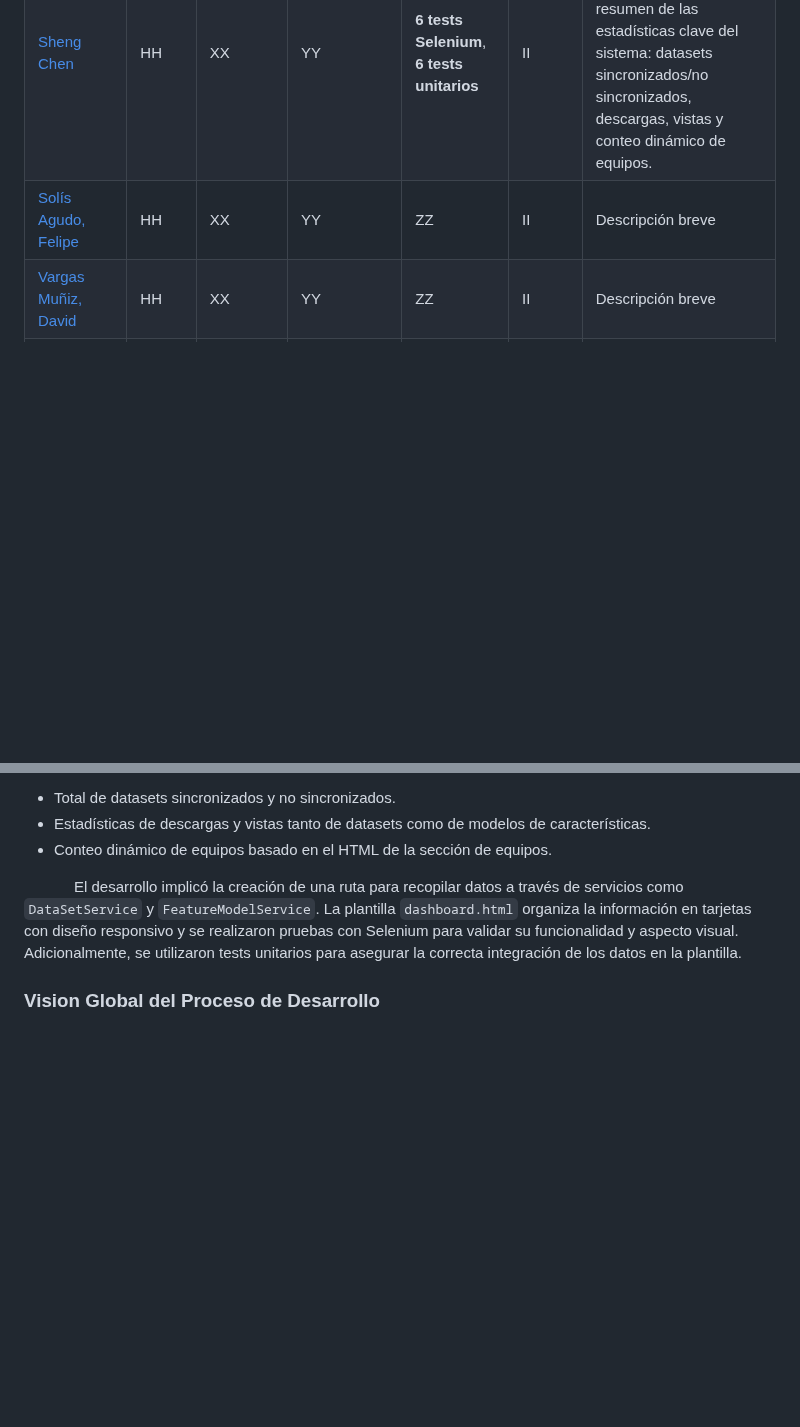
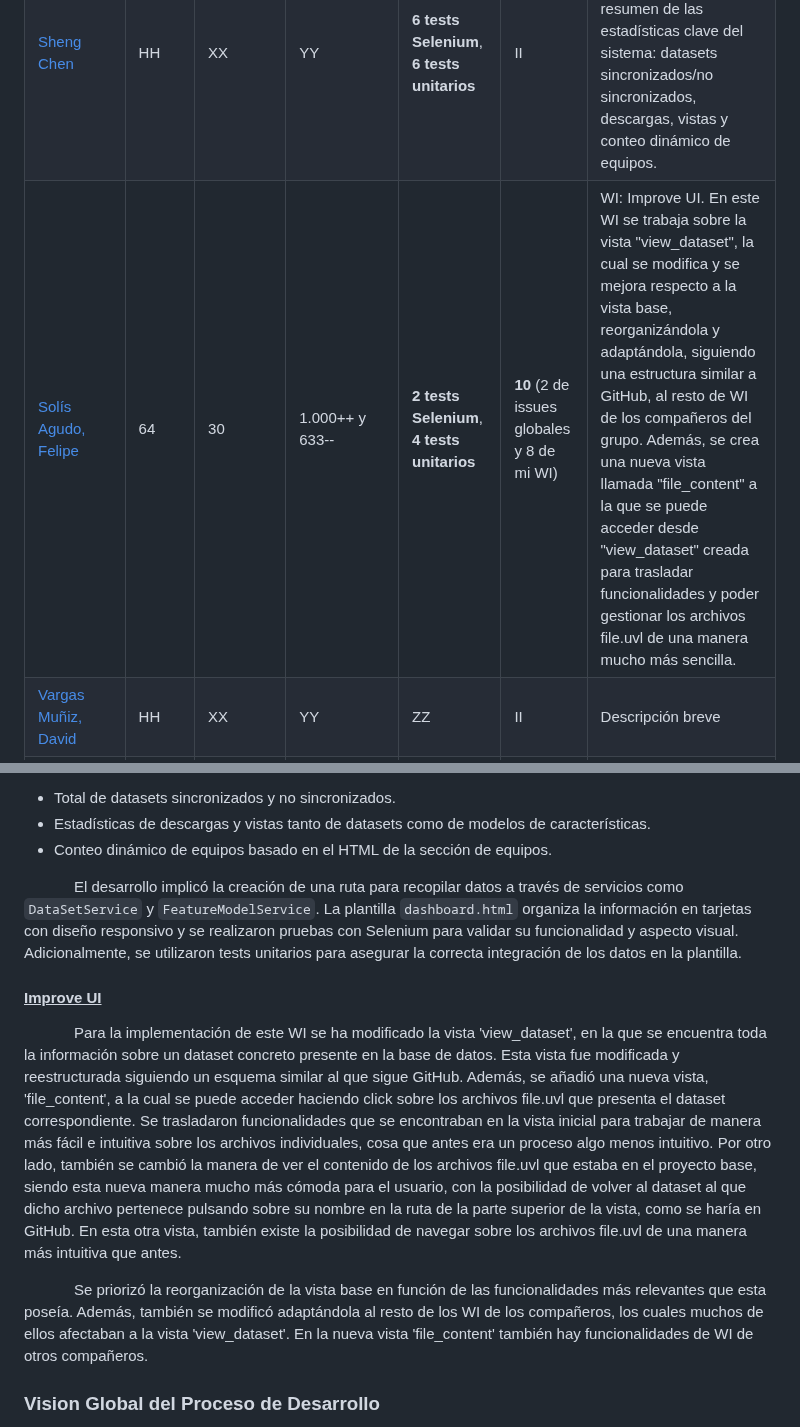
Before and after one commit to berenjena-hub/berenjena-hub, a Markdown page: docs/Documento del Proyecto.md, 2 parts joined by grey strips. GitHub-like rendering; blank space fills up the shorter version.

Commit message:
feat(Docs): Documento del Proyecto ampliado con info de WI: Imrpove UI #104

```diff
--- a/docs/Documento del Proyecto.md
+++ b/docs/Documento del Proyecto.md
@@ -23,7 +23,7 @@
 | [García Abadía, Enrique](#)     | HH    | XX      | YY  | **4 tests** (1 de ellos pair-wise)   | II     | **WI: Advanced Filtering**. En este WI se trabaja sobre la pestaña 'explore' de la aplicacion, donde se han eliminado los filtros que habia y se han añadido filtros para las siguientes propiedades de los dataset: publicaction type, author, files number, total size, title y tag. |
 | [Giraldo Santiago, Luis](#)      | 87    | 113      | 2.189.306++ y 2.176.010-- | **8 tests unitarios**, **3 tests selenium**, **6 tests locust**   | 11     | **WI: SocialModule**. Este WI implementa un sistema de seguimiento entre usuarios, un chat para hablar entre usuarios que se han seguido mutuamente y por último una sección de comentarios en los dataset. |
 | [Sheng Chen](#)                  | HH    | XX      | YY  | **6 tests Selenium**, **6 tests unitarios**   | II     | **WI: Dashboard**. Este WI implementa un tablero que muestra un resumen de las estadísticas clave del sistema: datasets sincronizados/no sincronizados, descargas, vistas y conteo dinámico de equipos. |
-| [Solís Agudo, Felipe](#)         | HH    | XX      | YY  | ZZ   | II     | Descripción breve |
+| [Solís Agudo, Felipe](#)         | 64    | 30      | 1.000++ y 633--  | **2 tests Selenium**, **4 tests unitarios**  | **10** (2 de issues globales y 8 de mi WI)     | WI: Improve UI. En este WI se trabaja sobre la vista "view_dataset", la cual se modifica y se mejora respecto a la vista base, reorganizándola y adaptándola, siguiendo una estructura similar a GitHub, al resto de WI de los compañeros del grupo. Además, se crea una nueva vista llamada "file_content" a la que se puede acceder desde "view_dataset" creada para trasladar funcionalidades y poder gestionar los archivos file.uvl de una manera mucho más sencilla.|
 | [Vargas Muñiz, David](#)         | HH    | XX      | YY  | ZZ   | II     | Descripción breve |
 | **TOTAL**                        | tHH   | tXX     | tYY | tZZ  | tII    | Descripción breve |
 
@@ -58,6 +58,11 @@
 - Conteo dinámico de equipos basado en el HTML de la sección de equipos.
 
 &nbsp;&nbsp;&nbsp;&nbsp;&nbsp;&nbsp;&nbsp;&nbsp;&nbsp;&nbsp;&nbsp;&nbsp;El desarrollo implicó la creación de una ruta para recopilar datos a través de servicios como `DataSetService` y `FeatureModelService`. La plantilla `dashboard.html` organiza la información en tarjetas con diseño responsivo y se realizaron pruebas con Selenium para validar su funcionalidad y aspecto visual. Adicionalmente, se utilizaron tests unitarios para asegurar la correcta integración de los datos en la plantilla.
+
+#### <u>Improve UI </u>
+&nbsp;&nbsp;&nbsp;&nbsp;&nbsp;&nbsp;&nbsp;&nbsp;&nbsp;&nbsp;&nbsp;&nbsp;Para la implementación de este WI se ha modificado la vista 'view_dataset', en la que se encuentra toda la información sobre un dataset concreto presente en la base de datos. Esta vista fue modificada y reestructurada siguiendo un esquema similar al que sigue GitHub. Además, se añadió una nueva vista,  'file_content', a la cual se puede acceder haciendo click sobre los archivos file.uvl que presenta el dataset correspondiente. Se trasladaron funcionalidades que se encontraban en la vista inicial para trabajar de manera más fácil e intuitiva sobre los archivos individuales, cosa que antes era un proceso algo menos intuitivo. Por otro lado, también se cambió la manera de ver el contenido de los archivos file.uvl que estaba en el proyecto base, siendo esta nueva manera mucho más cómoda para el usuario, con la posibilidad de volver al dataset al que dicho archivo pertenece pulsando sobre su nombre en la ruta de la parte superior de la vista, como se haría en GitHub. En esta otra vista, también existe la posibilidad de navegar sobre los archivos file.uvl de una manera más intuitiva que antes.
+
+&nbsp;&nbsp;&nbsp;&nbsp;&nbsp;&nbsp;&nbsp;&nbsp;&nbsp;&nbsp;&nbsp;&nbsp;Se priorizó la reorganización de la vista base en función de las funcionalidades más relevantes que esta poseía. Además, también se modificó adaptándola al resto de los WI de los compañeros, los cuales muchos de ellos afectaban a la vista  'view_dataset'. En la nueva vista   'file_content' también hay funcionalidades de WI de otros compañeros.
 
 ### Vision Global del Proceso de Desarrollo
 
```
